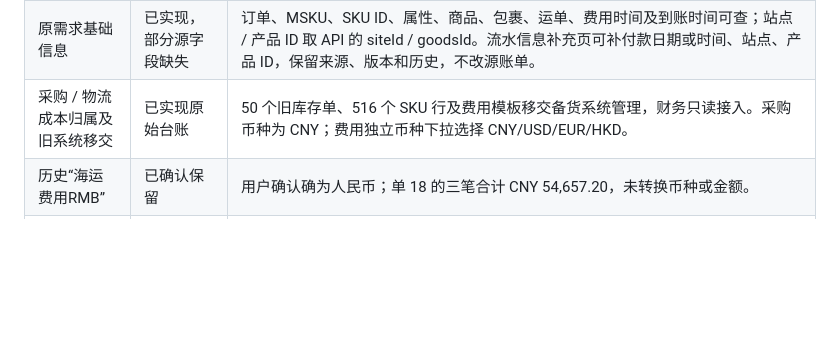
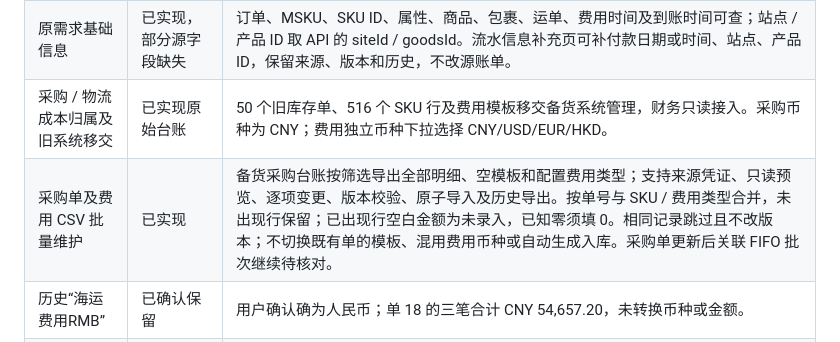
Before and after one commit to fangwater/pangu-sales-manager, a Markdown page: docs/temu-finance-requirements.md, the part around the change. Drawn GitHub-style; blank space fills up the shorter version.

Commit message:
Document purchase cost bulk maintenance completion

```diff
--- a/docs/temu-finance-requirements.md
+++ b/docs/temu-finance-requirements.md
@@ -17,6 +17,7 @@
 | SKU 平台收支 | 已实现已归因部分 | 订单费用页按相同筛选汇总直接匹配与分摊结果，分别显示结算净额、平台费用及收支净额；缺失归因单列，不等同完整毛利。 |
 | 原需求基础信息 | 已实现，部分源字段缺失 | 订单、MSKU、SKU ID、属性、商品、包裹、运单、费用时间及到账时间可查；站点 / 产品 ID 取 API 的 siteId / goodsId。流水信息补充页可补付款日期或时间、站点、产品 ID，保留来源、版本和历史，不改源账单。 |
 | 采购 / 物流成本归属及旧系统移交 | 已实现原始台账 | 50 个旧库存单、516 个 SKU 行及费用模板移交备货系统管理，财务只读接入。采购币种为 CNY；费用独立币种下拉选择 CNY/USD/EUR/HKD。 |
+| 采购单及费用 CSV 批量维护 | 已实现 | 备货采购台账按筛选导出全部明细、空模板和配置费用类型；支持来源凭证、只读预览、逐项变更、版本校验、原子导入及历史导出。按单号与 SKU / 费用类型合并，未出现行保留；已出现行空白金额为未录入，已知零须填 0。相同记录跳过且不改版本；不切换既有单的模板、混用费用币种或自动生成入库。采购单更新后关联 FIFO 批次继续待核对。 |
 | 历史“海运费用RMB” | 已确认保留 | 用户确认确为人民币；单 18 的三笔合计 CNY 54,657.20，未转换币种或金额。 |
 | FIFO 三项商品成本 | 已实现，业务数据待补 | 期初、分批入库、实际出库、退款退回统一重放；按仓库和 SKU 使用 FIFO，不借未来库存。全部店铺重放后再筛选。支持订单需求预估及实际出库两种口径，预估不生成完整毛利。 |
 | 头程 / 物流分摊及汇率 | 已实现，业务配置待补 | 费用分类、采购单完整性、逐 SKU 申报金额及人工权重可维护。默认按申报金额占比分摊；汇率支持四币种、生效日、反向报价及凭证版本。缺失配置不当作零。 |
```
